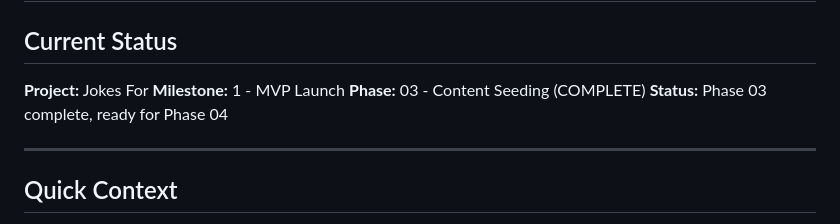
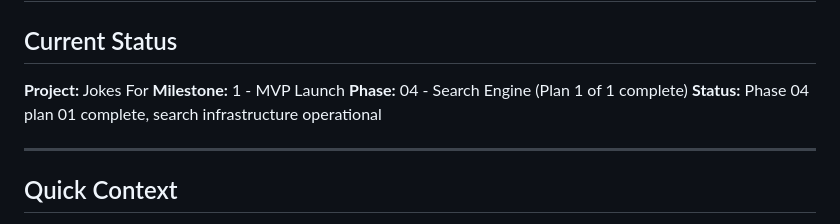
Before and after one commit to Nard248/JokesForBackEnd, a Markdown page: .planning/STATE.md, the part around one of its changes. GitHub-like rendering.

```diff
--- a/.planning/STATE.md
+++ b/.planning/STATE.md
@@ -4,8 +4,8 @@
 
 **Project:** Jokes For
 **Milestone:** 1 - MVP Launch
-**Phase:** 03 - Content Seeding (COMPLETE)
-**Status:** Phase 03 complete, ready for Phase 04
+**Phase:** 04 - Search Engine (Plan 1 of 1 complete)
+**Status:** Phase 04 plan 01 complete, search infrastructure operational
 
 ---
 
```
Also changed, not shown: other parts of .planning/STATE.md (+17 -7 lines), .planning/ROADMAP.md (+1 -1 lines), 1 other file.
